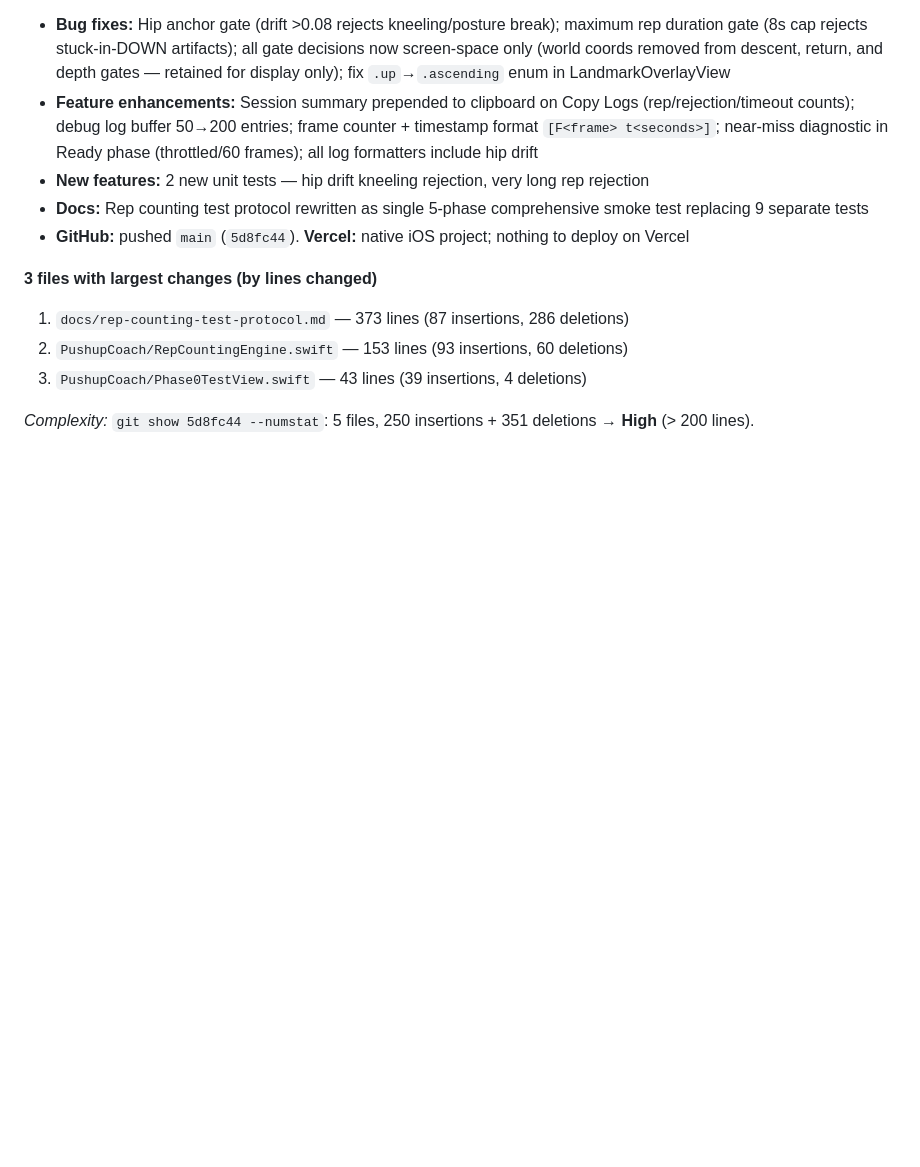
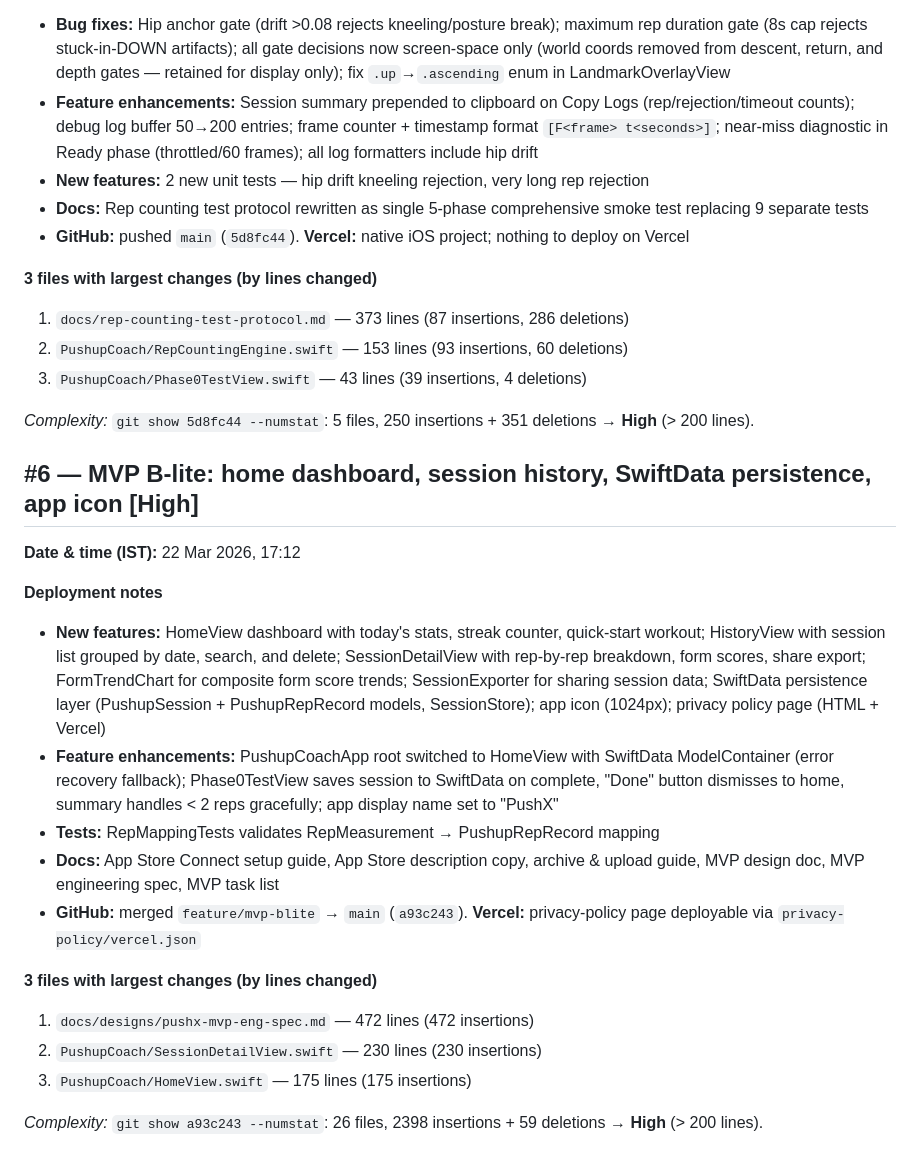
Before and after one commit to ycxhub/PushX, a Markdown page: docs/deploy-to-main-notes.md, the part around the change. Rendered like a GitHub page; blank space fills up the shorter version.

Commit message:
docs: append deploy-to-main note #6
Made-with: Cursor

```diff
--- a/docs/deploy-to-main-notes.md
+++ b/docs/deploy-to-main-notes.md
@@ -99,3 +99,23 @@ _Complexity:_ `git show 82643a2 --numstat`: 22 files, 2546 insertions + 320 dele
 3. `PushupCoach/Phase0TestView.swift` — 43 lines (39 insertions, 4 deletions)
 
 _Complexity:_ `git show 5d8fc44 --numstat`: 5 files, 250 insertions + 351 deletions → **High** (> 200 lines).
+
+## #6 — MVP B-lite: home dashboard, session history, SwiftData persistence, app icon [High]
+
+**Date & time (IST):** 22 Mar 2026, 17:12
+
+**Deployment notes**
+
+- **New features:** HomeView dashboard with today's stats, streak counter, quick-start workout; HistoryView with session list grouped by date, search, and delete; SessionDetailView with rep-by-rep breakdown, form scores, share export; FormTrendChart for composite form score trends; SessionExporter for sharing session data; SwiftData persistence layer (PushupSession + PushupRepRecord models, SessionStore); app icon (1024px); privacy policy page (HTML + Vercel)
+- **Feature enhancements:** PushupCoachApp root switched to HomeView with SwiftData ModelContainer (error recovery fallback); Phase0TestView saves session to SwiftData on complete, "Done" button dismisses to home, summary handles < 2 reps gracefully; app display name set to "PushX"
+- **Tests:** RepMappingTests validates RepMeasurement → PushupRepRecord mapping
+- **Docs:** App Store Connect setup guide, App Store description copy, archive & upload guide, MVP design doc, MVP engineering spec, MVP task list
+- **GitHub:** merged `feature/mvp-blite` → `main` (`a93c243`). **Vercel:** privacy-policy page deployable via `privacy-policy/vercel.json`
+
+**3 files with largest changes (by lines changed)**
+
+1. `docs/designs/pushx-mvp-eng-spec.md` — 472 lines (472 insertions)
+2. `PushupCoach/SessionDetailView.swift` — 230 lines (230 insertions)
+3. `PushupCoach/HomeView.swift` — 175 lines (175 insertions)
+
+_Complexity:_ `git show a93c243 --numstat`: 26 files, 2398 insertions + 59 deletions → **High** (> 200 lines).
```
